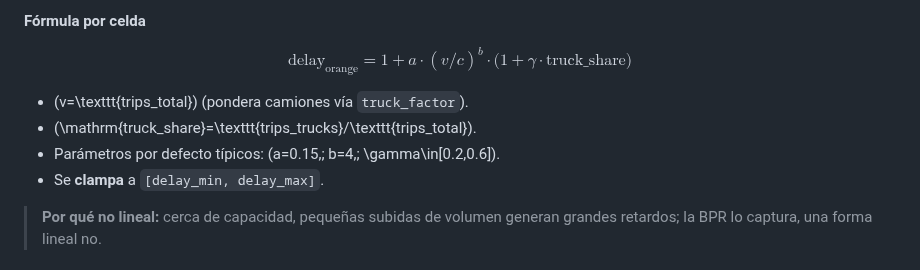
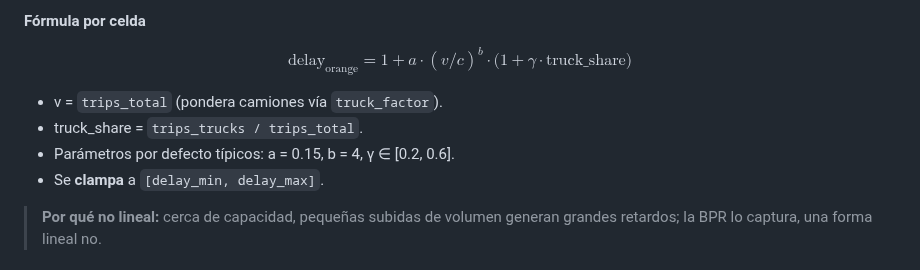
Before and after one commit to blackcat112/GRIDinamico, a Markdown page: README.md, the part around the change. Rendered like a GitHub page.

```diff
--- a/README.md
+++ b/README.md
@@ -340,11 +340,11 @@ $$
 $$
 \boxed{\mathrm{delay}_{\mathrm{orange}}=1+a\cdot(v/c)^b\cdot\bigl(1+\gamma\cdot\mathrm{truck\_share}\bigr)}
 $$
+- v = `trips_total` (pondera camiones vía `truck_factor`).
+- truck_share = `trips_trucks / trips_total`.
+- Parámetros por defecto típicos: a = 0.15, b = 4, γ ∈ [0.2, 0.6].
+- Se **clampa** a `[delay_min, delay_max]`.
 
-- \(v=\texttt{trips\_total}\) (pondera camiones vía `truck_factor`).
-- \(\mathrm{truck\_share}=\texttt{trips\_trucks}/\texttt{trips\_total}\).
-- Parámetros por defecto típicos: \(a=0.15,\; b=4,\; \gamma\in[0.2,0.6]\).
-- Se **clampa** a `[delay_min, delay_max]`.
 
 > **Por qué no lineal:** cerca de capacidad, pequeñas subidas de volumen generan grandes retardos; la BPR lo captura, una forma lineal no.
 
```
